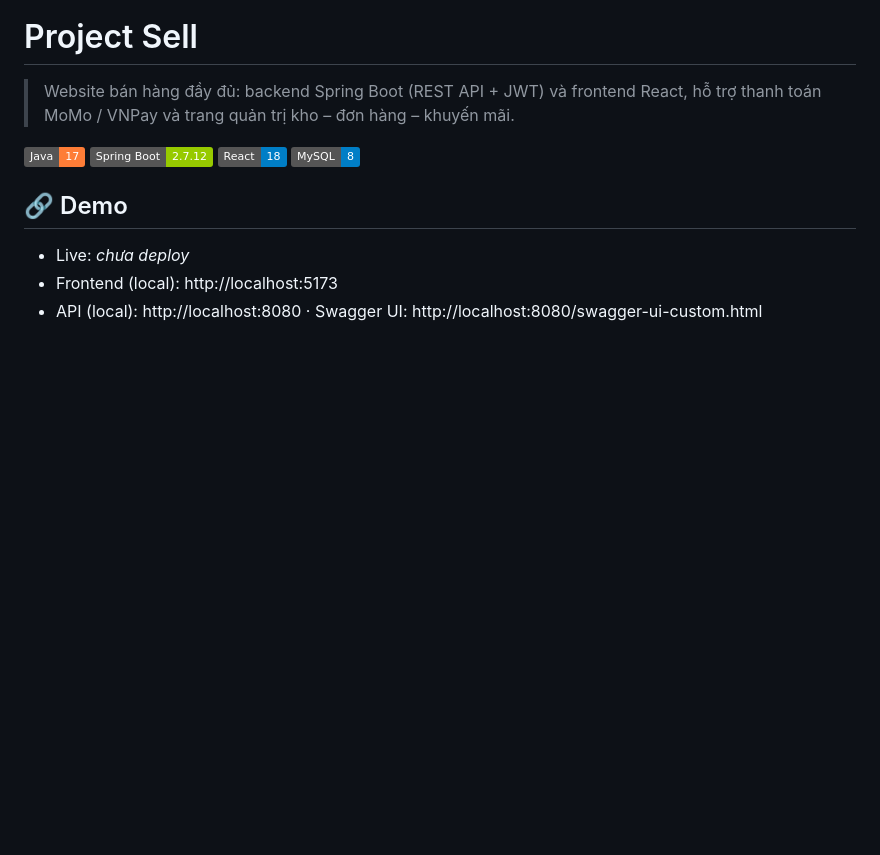
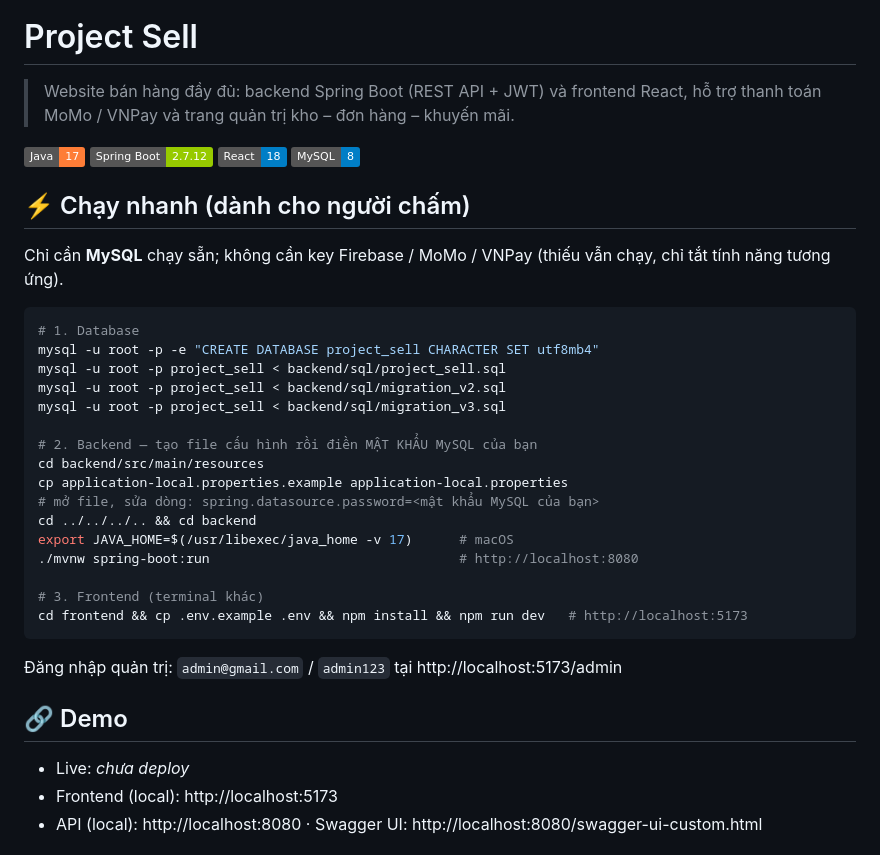
Before and after one commit to GianManhDuc-23010464/Do-an-lien-nganh, a Markdown page: README.md, the part around the change. Drawn GitHub-style; badges without logos; blank space fills up the shorter version.

Commit message:
them huong dan chay nhanh cho nguoi cham

````diff
--- a/README.md
+++ b/README.md
@@ -3,6 +3,31 @@
 > Website bán hàng đầy đủ: backend Spring Boot (REST API + JWT) và frontend React, hỗ trợ thanh toán MoMo / VNPay và trang quản trị kho – đơn hàng – khuyến mãi.
 
 ![Java](https://img.shields.io/badge/Java-17-orange) ![Spring Boot](https://img.shields.io/badge/Spring%20Boot-2.7.12-green) ![React](https://img.shields.io/badge/React-18-blue) ![MySQL](https://img.shields.io/badge/MySQL-8-blue)
+
+## ⚡ Chạy nhanh (dành cho người chấm)
+
+Chỉ cần **MySQL** chạy sẵn; không cần key Firebase / MoMo / VNPay (thiếu vẫn chạy, chỉ tắt tính năng tương ứng).
+
+```bash
+# 1. Database
+mysql -u root -p -e "CREATE DATABASE project_sell CHARACTER SET utf8mb4"
+mysql -u root -p project_sell < backend/sql/project_sell.sql
+mysql -u root -p project_sell < backend/sql/migration_v2.sql
+mysql -u root -p project_sell < backend/sql/migration_v3.sql
+
+# 2. Backend — tạo file cấu hình rồi điền MẬT KHẨU MySQL của bạn
+cd backend/src/main/resources
+cp application-local.properties.example application-local.properties
+# mở file, sửa dòng: spring.datasource.password=<mật khẩu MySQL của bạn>
+cd ../../../.. && cd backend
+export JAVA_HOME=$(/usr/libexec/java_home -v 17)      # macOS
+./mvnw spring-boot:run                                # http://localhost:8080
+
+# 3. Frontend (terminal khác)
+cd frontend && cp .env.example .env && npm install && npm run dev   # http://localhost:5173
+```
+
+Đăng nhập quản trị: `admin@gmail.com` / `admin123` tại http://localhost:5173/admin
 
 ## 🔗 Demo
 - Live: _chưa deploy_
````
